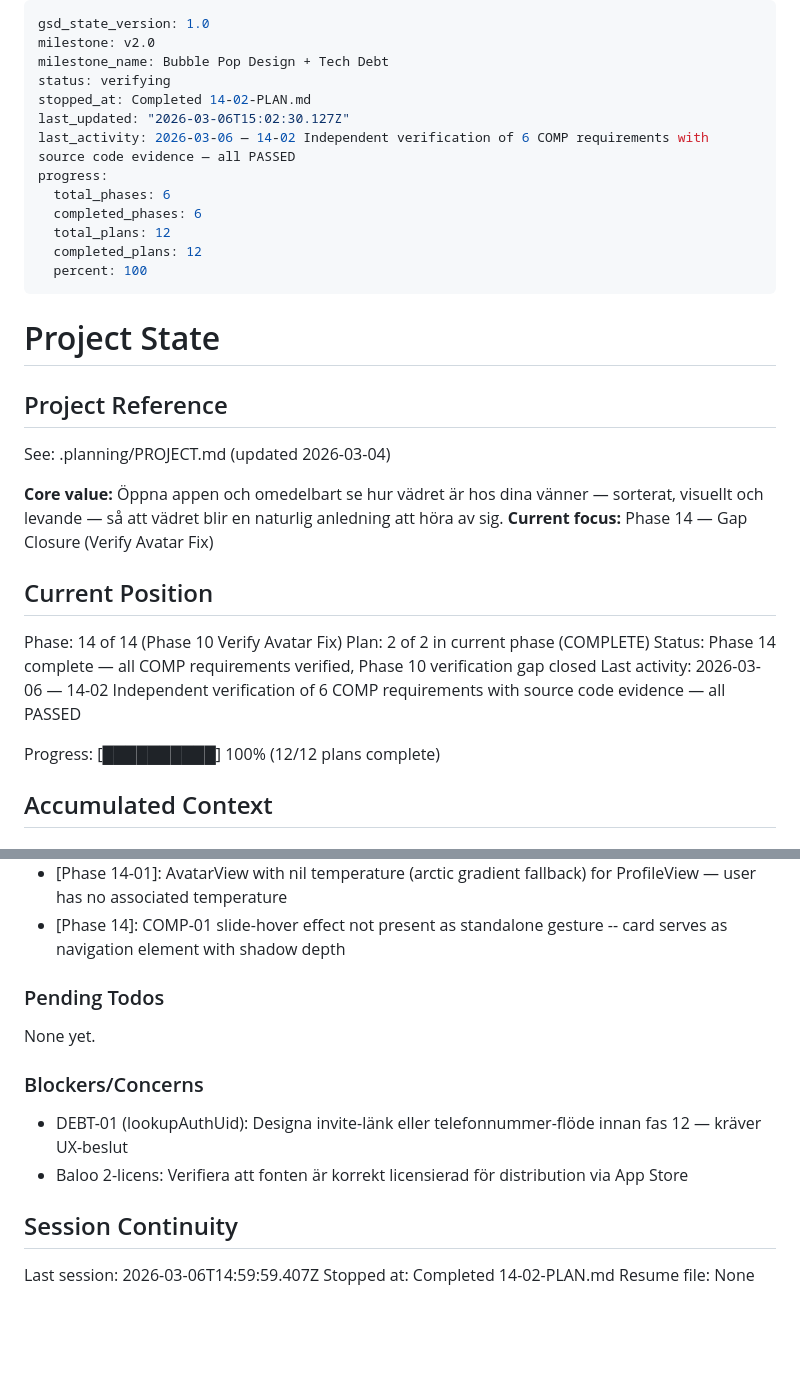
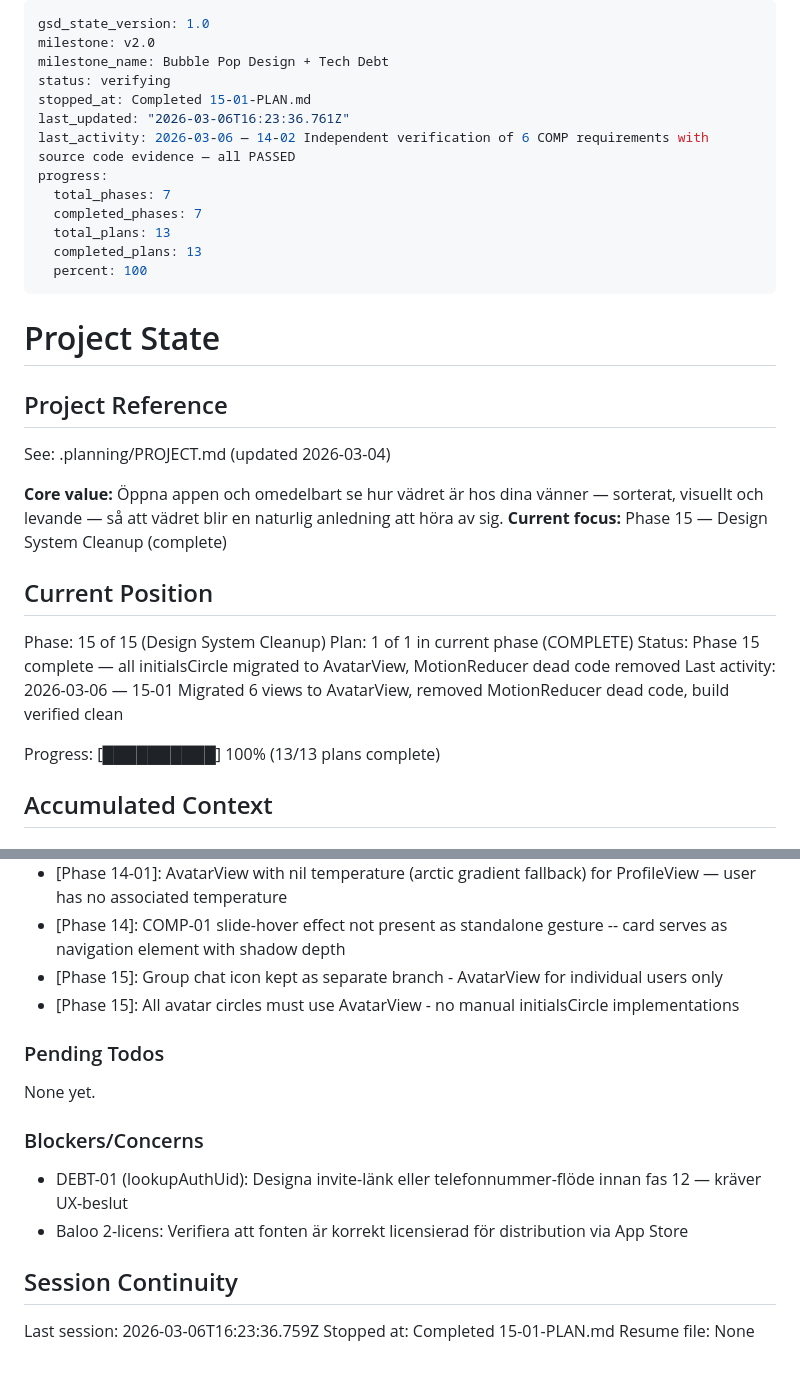
Before and after one commit to sandenskog/weatherfriends, a Markdown page: .planning/STATE.md, 2 parts joined by grey strips. Drawn GitHub-style; blank space fills up the shorter version.

Commit message:
docs(15-01): complete avatar migration & dead code cleanup plan
Co-Authored-By: Claude Opus 4.6 <noreply@anthropic.com>

```diff
--- a/.planning/STATE.md
+++ b/.planning/STATE.md
@@ -3,14 +3,14 @@ gsd_state_version: 1.0
 milestone: v2.0
 milestone_name: Bubble Pop Design + Tech Debt
 status: verifying
-stopped_at: Completed 14-02-PLAN.md
-last_updated: "2026-03-06T15:02:30.127Z"
+stopped_at: Completed 15-01-PLAN.md
+last_updated: "2026-03-06T16:23:36.761Z"
 last_activity: 2026-03-06 — 14-02 Independent verification of 6 COMP requirements with source code evidence — all PASSED
 progress:
-  total_phases: 6
-  completed_phases: 6
-  total_plans: 12
-  completed_plans: 12
+  total_phases: 7
+  completed_phases: 7
+  total_plans: 13
+  completed_plans: 13
   percent: 100
 ---
 
@@ -21,16 +21,16 @@ progress:
 See: .planning/PROJECT.md (updated 2026-03-04)
 
 **Core value:** Öppna appen och omedelbart se hur vädret är hos dina vänner — sorterat, visuellt och levande — så att vädret blir en naturlig anledning att höra av sig.
-**Current focus:** Phase 14 — Gap Closure (Verify Avatar Fix)
+**Current focus:** Phase 15 — Design System Cleanup (complete)
 
 ## Current Position
 
-Phase: 14 of 14 (Phase 10 Verify Avatar Fix)
-Plan: 2 of 2 in current phase (COMPLETE)
-Status: Phase 14 complete — all COMP requirements verified, Phase 10 verification gap closed
-Last activity: 2026-03-06 — 14-02 Independent verification of 6 COMP requirements with source code evidence — all PASSED
+Phase: 15 of 15 (Design System Cleanup)
+Plan: 1 of 1 in current phase (COMPLETE)
+Status: Phase 15 complete — all initialsCircle migrated to AvatarView, MotionReducer dead code removed
+Last activity: 2026-03-06 — 15-01 Migrated 6 views to AvatarView, removed MotionReducer dead code, build verified clean
 
-Progress: [██████████] 100% (12/12 plans complete)
+Progress: [██████████] 100% (13/13 plans complete)
 
 ## Accumulated Context
 
@@ -68,6 +68,8 @@ Recent decisions affecting current work:
 - [Phase 13]: allowsHitTesting over .disabled — BubblePopButton controls own opacity for loading/disabled
 - [Phase 14-01]: AvatarView with nil temperature (arctic gradient fallback) for ProfileView — user has no associated temperature
 - [Phase 14]: COMP-01 slide-hover effect not present as standalone gesture -- card serves as navigation element with shadow depth
+- [Phase 15]: Group chat icon kept as separate branch - AvatarView for individual users only
+- [Phase 15]: All avatar circles must use AvatarView - no manual initialsCircle implementations
 
 ### Pending Todos
 
@@ -80,6 +82,6 @@ None yet.
 
 ## Session Continuity
 
-Last session: 2026-03-06T14:59:59.407Z
-Stopped at: Completed 14-02-PLAN.md
+Last session: 2026-03-06T16:23:36.759Z
+Stopped at: Completed 15-01-PLAN.md
 Resume file: None
```
Also changed, not shown: .planning/ROADMAP.md (+1 -1 lines), 1 other file.
